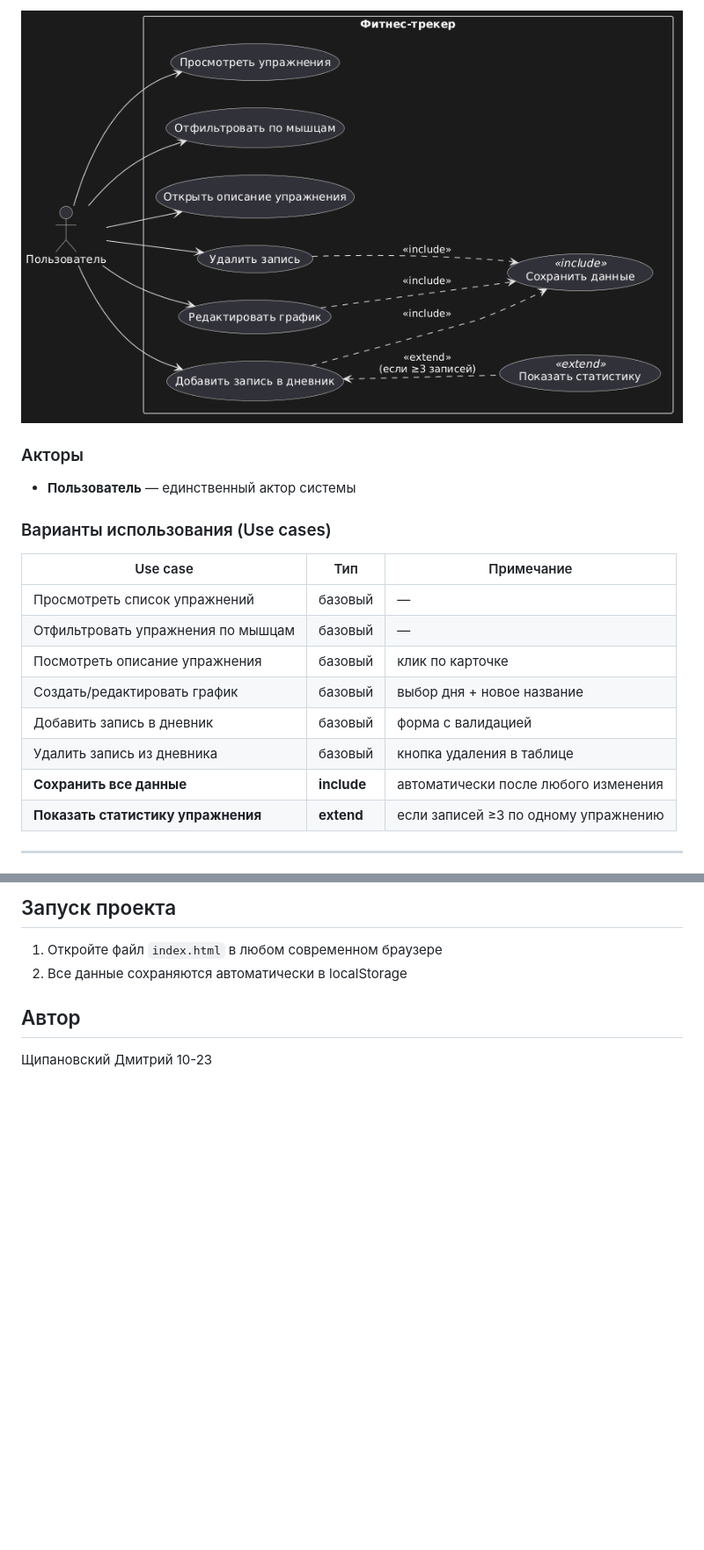
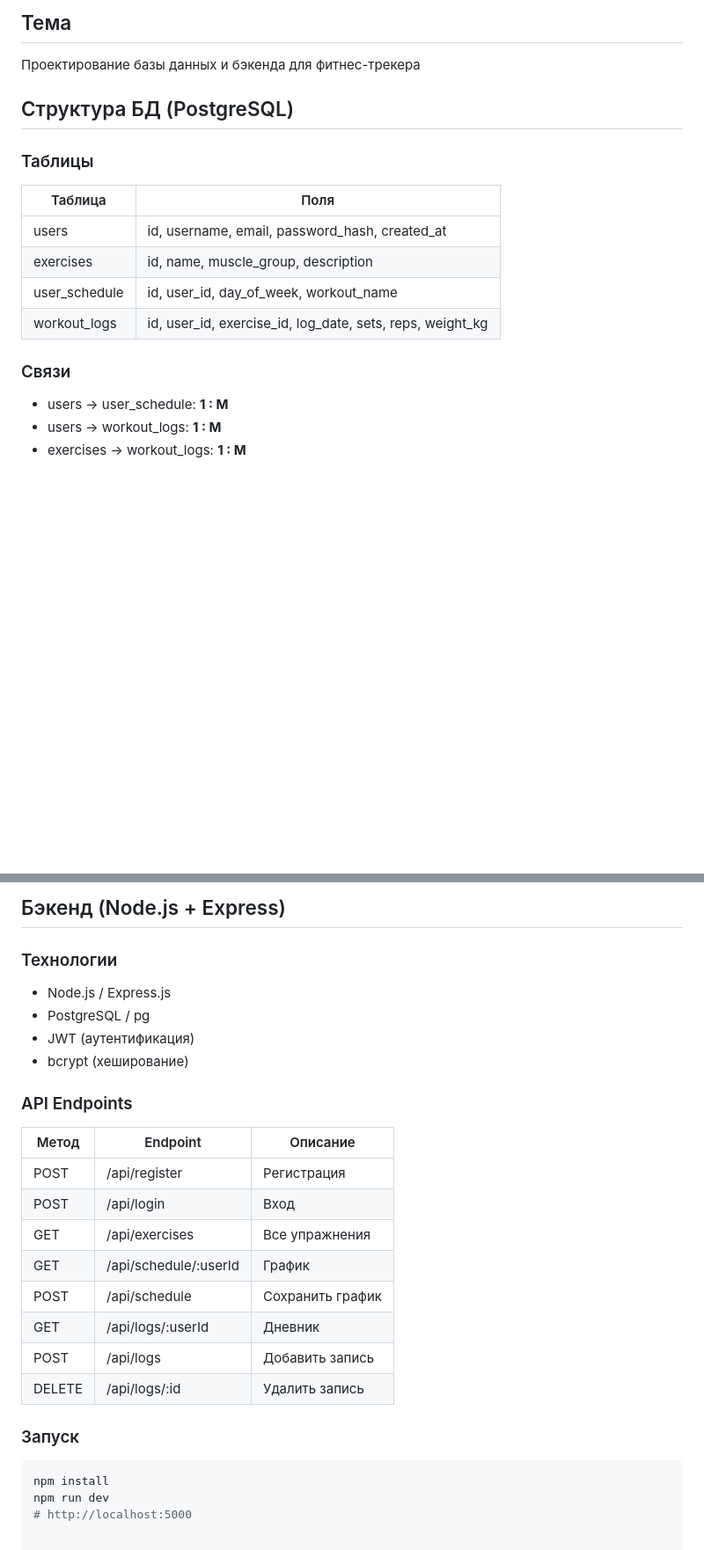
Before and after one commit to Dmitriyplug/fitness-project, a Markdown page: README.md, 2 parts joined by grey strips. Shown at 88% size. Drawn GitHub-style; blank space fills up the shorter version.

````diff
--- a/README.md
+++ b/README.md
@@ -50,21 +68,20 @@
 
-![Use-case диаграмма](./docs/use-case.png)
+## Тема
+Проектирование базы данных и бэкенда для фитнес-трекера
 
-### Акторы
-- **Пользователь** — единственный актор системы
+## Структура БД (PostgreSQL)
 
-### Варианты использования (Use cases)
+### Таблицы
 
-| Use case | Тип | Примечание |
-|---|---|---|
-| Просмотреть список упражнений | базовый | — |
-| Отфильтровать упражнения по мышцам | базовый | — |
-| Посмотреть описание упражнения | базовый | клик по карточке |
-| Создать/редактировать график | базовый | выбор дня + новое название |
-| Добавить запись в дневник | базовый | форма с валидацией |
-| Удалить запись из дневника | базовый | кнопка удаления в таблице |
-| **Сохранить все данные** | **include** | автоматически после любого изменения |
-| **Показать статистику упражнения** | **extend** | если записей ≥3 по одному упражнению |
+| Таблица | Поля |
+|---------|------|
+| users | id, username, email, password_hash, created_at |
+| exercises | id, name, muscle_group, description |
+| user_schedule | id, user_id, day_of_week, workout_name |
+| workout_logs | id, user_id, exercise_id, log_date, sets, reps, weight_kg |
 
----
+### Связи
+- users → user_schedule: **1 : M**
+- users → workout_logs: **1 : M**
+- exercises → workout_logs: **1 : M**
 
@@ -83,7 +103,27 @@
 
-## Запуск проекта
-1. Откройте файл `index.html` в любом современном браузере
-2. Все данные сохраняются автоматически в localStorage
+## Бэкенд (Node.js + Express)
 
-## Автор
- Щипановский Дмитрий 10-23
+### Технологии
+- Node.js / Express.js
+- PostgreSQL / pg
+- JWT (аутентификация)
+- bcrypt (хеширование)
+
+### API Endpoints
+
+| Метод | Endpoint | Описание |
+|-------|----------|----------|
+| POST | /api/register | Регистрация |
+| POST | /api/login | Вход |
+| GET | /api/exercises | Все упражнения |
+| GET | /api/schedule/:userId | График |
+| POST | /api/schedule | Сохранить график |
+| GET | /api/logs/:userId | Дневник |
+| POST | /api/logs | Добавить запись |
+| DELETE | /api/logs/:id | Удалить запись |
+
+### Запуск
+```bash
+npm install
+npm run dev
+# http://localhost:5000
````
Also changed, not shown: other parts of README.md (+65 -44 lines).
